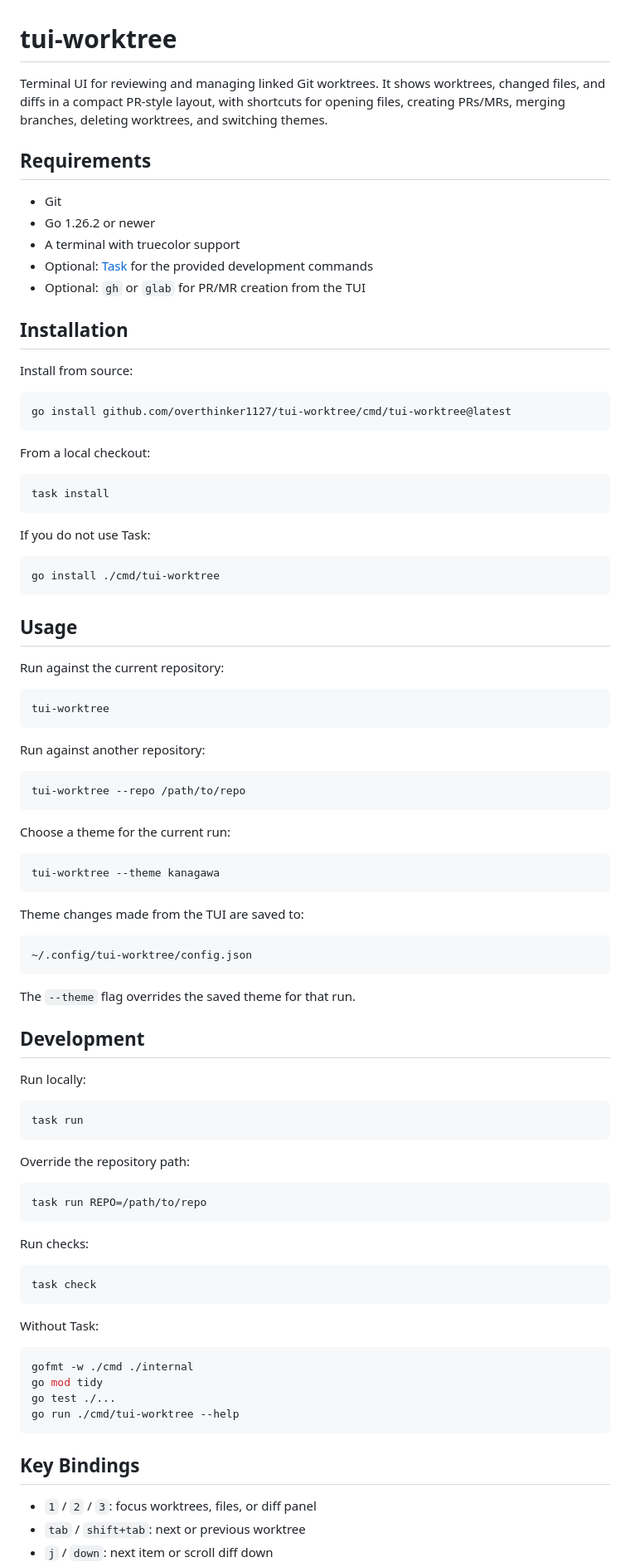
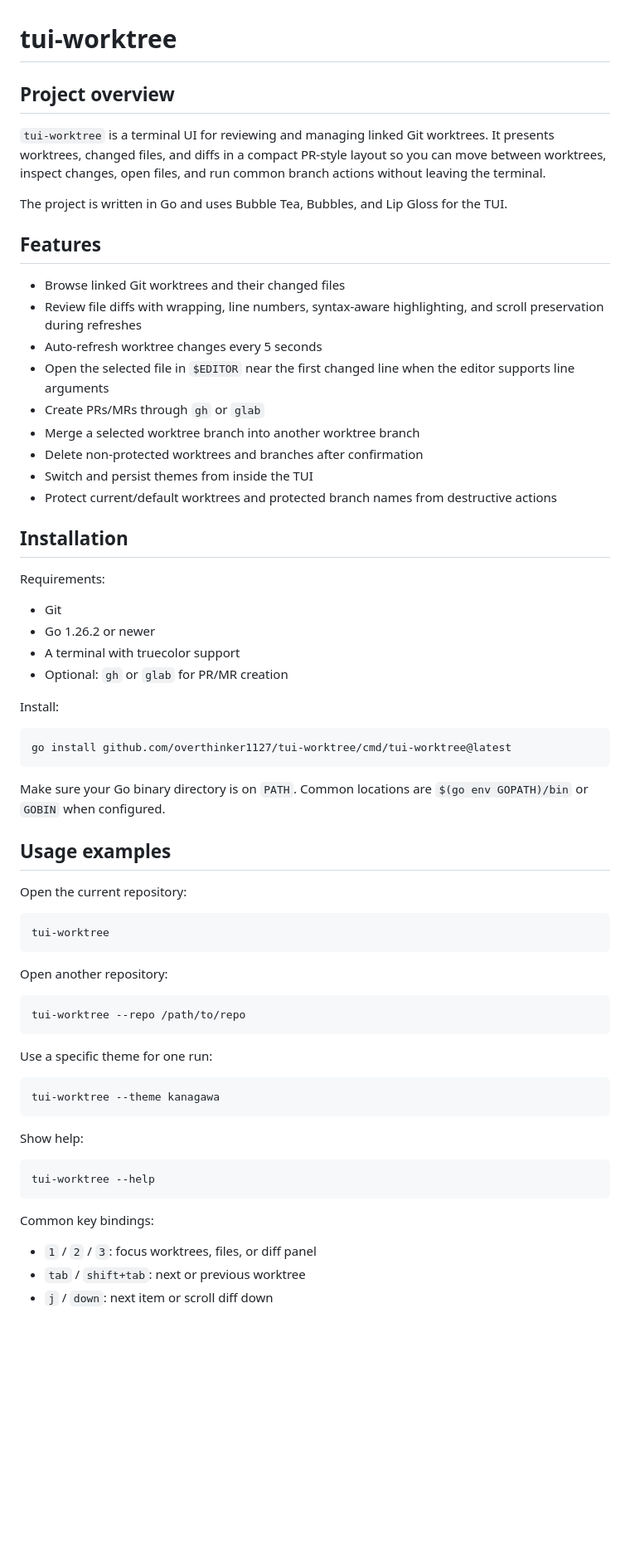
Before and after one commit to overthinker1127/tui-worktree, a Markdown page: README.md, the part around one of its changes. Shown at 83% size. Drawn GitHub-style; blank space fills up the shorter version.

Commit message:
docs(readme): Reorganize open source README

````diff
--- a/README.md
+++ b/README.md
@@ -1,93 +1,67 @@
 # tui-worktree
 
-Terminal UI for reviewing and managing linked Git worktrees. It shows worktrees, changed files, and diffs in a compact PR-style layout, with shortcuts for opening files, creating PRs/MRs, merging branches, deleting worktrees, and switching themes.
+## Project overview
 
-## Requirements
+`tui-worktree` is a terminal UI for reviewing and managing linked Git worktrees. It presents worktrees, changed files, and diffs in a compact PR-style layout so you can move between worktrees, inspect changes, open files, and run common branch actions without leaving the terminal.
+
+The project is written in Go and uses Bubble Tea, Bubbles, and Lip Gloss for the TUI.
+
+## Features
+
+- Browse linked Git worktrees and their changed files
+- Review file diffs with wrapping, line numbers, syntax-aware highlighting, and scroll preservation during refreshes
+- Auto-refresh worktree changes every 5 seconds
+- Open the selected file in `$EDITOR` near the first changed line when the editor supports line arguments
+- Create PRs/MRs through `gh` or `glab`
+- Merge a selected worktree branch into another worktree branch
+- Delete non-protected worktrees and branches after confirmation
+- Switch and persist themes from inside the TUI
+- Protect current/default worktrees and protected branch names from destructive actions
+
+## Installation
+
+Requirements:
 
 - Git
 - Go 1.26.2 or newer
 - A terminal with truecolor support
-- Optional: [Task](https://taskfile.dev/) for the provided development commands
-- Optional: `gh` or `glab` for PR/MR creation from the TUI
+- Optional: `gh` or `glab` for PR/MR creation
 
-## Installation
-
-Install from source:
+Install:
 
 ```bash
 go install github.com/overthinker1127/tui-worktree/cmd/tui-worktree@latest
 ```
 
-From a local checkout:
+Make sure your Go binary directory is on `PATH`. Common locations are `$(go env GOPATH)/bin` or `GOBIN` when configured.
 
-```bash
-task install
-```
+## Usage examples
 
-If you do not use Task:
-
-```bash
-go install ./cmd/tui-worktree
-```
-
-## Usage
-
-Run against the current repository:
+Open the current repository:
 
 ```bash
 tui-worktree
 ```
 
-Run against another repository:
+Open another repository:
 
 ```bash
 tui-worktree --repo /path/to/repo
 ```
 
-Choose a theme for the current run:
+Use a specific theme for one run:
 
 ```bash
 tui-worktree --theme kanagawa
 ```
 
-Theme changes made from the TUI are saved to:
+Show help:
 
-```text
-~/.config/tui-worktree/config.json
+```bash
+tui-worktree --help
 ```
 
-The `--theme` flag overrides the saved theme for that run.
-
-## Development
-
-Run locally:
-
-```bash
-task run
-```
-
-Override the repository path:
-
-```bash
-task run REPO=/path/to/repo
-```
-
-Run checks:
-
-```bash
-task check
-```
-
-Without Task:
-
-```bash
-gofmt -w ./cmd ./internal
-go mod tidy
-go test ./...
-go run ./cmd/tui-worktree --help
-```
-
-## Key Bindings
+Common key bindings:
 
 - `1` / `2` / `3`: focus worktrees, files, or diff panel
 - `tab` / `shift+tab`: next or previous worktree
````
Also changed, not shown: other parts of README.md (+23 -32 lines).
